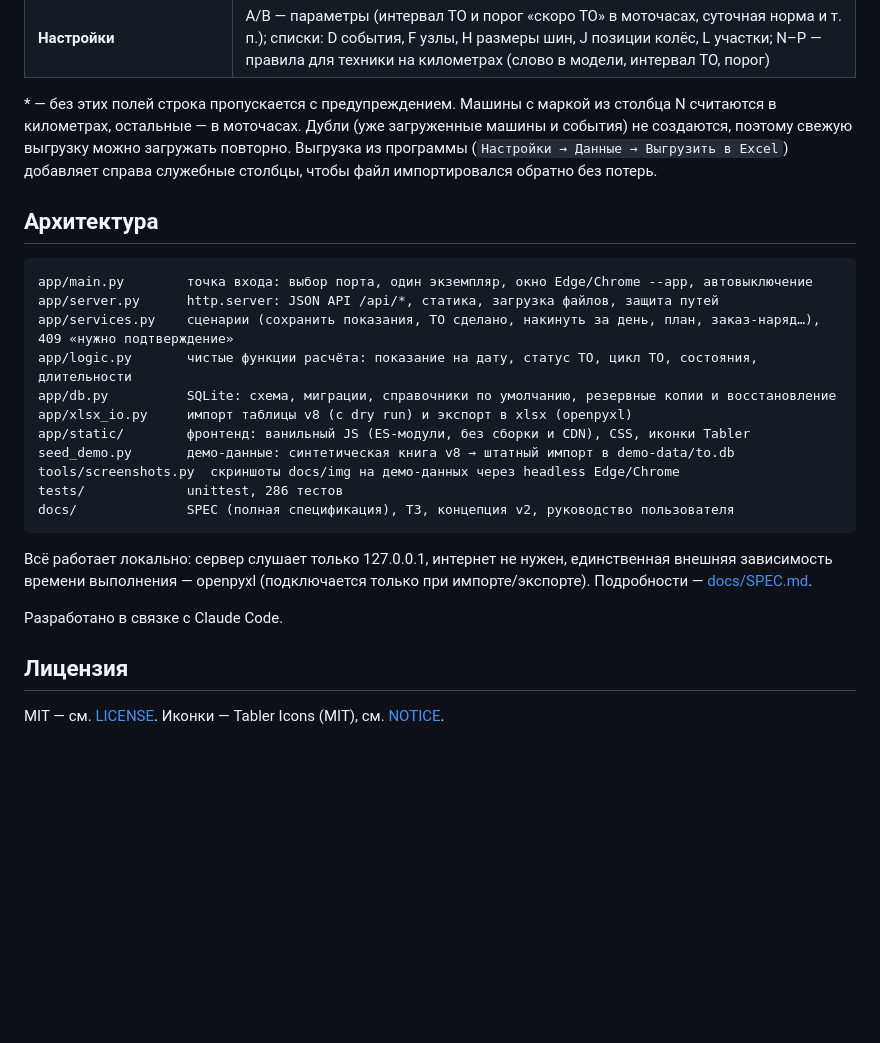
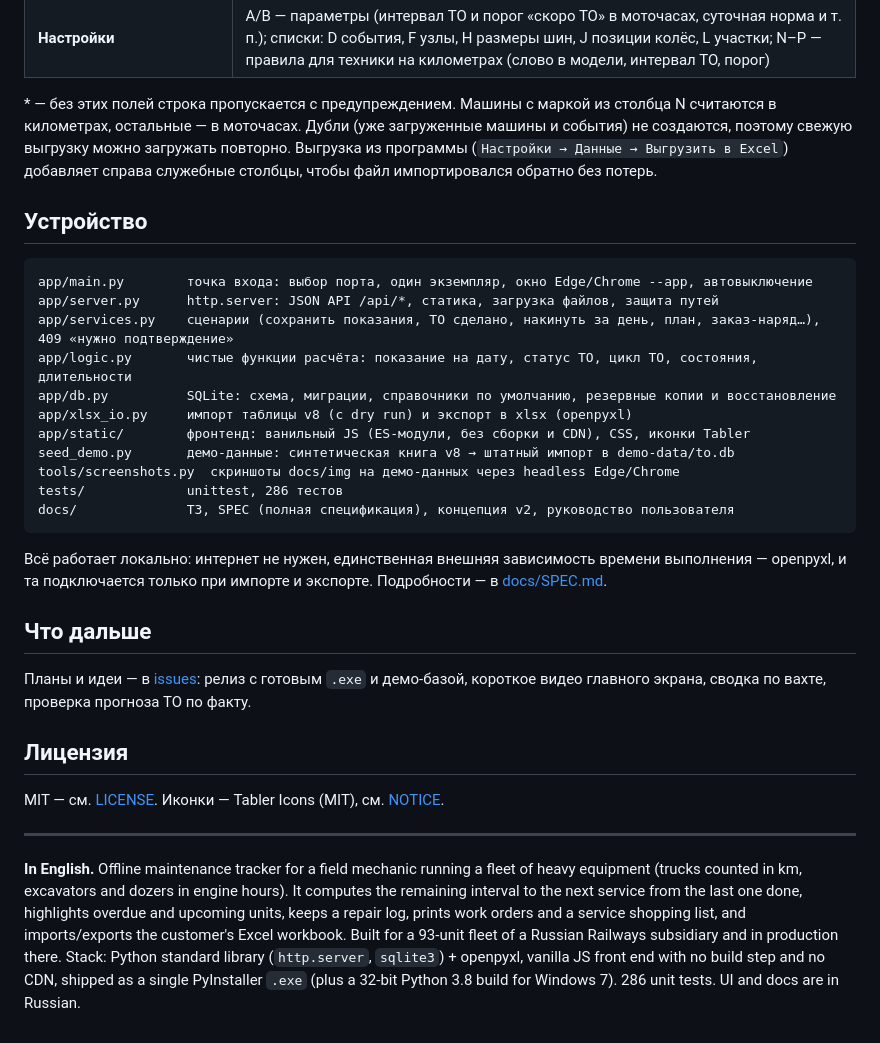
Before and after one commit to dobrewoks1/to-uchet, a Markdown page: README.md, the part around one of its changes. Drawn GitHub-style; folded sections open; blank space fills up the shorter version.

````diff
--- a/README.md
+++ b/README.md
@@ -88,11 +116,13 @@ python -m unittest discover -s tests -v
 | **Настройки** | A/B — параметры (интервал ТО и порог «скоро ТО» в моточасах, суточная норма и т. п.); списки: D события, F узлы, H размеры шин, J позиции колёс, L участки; N–P — правила для техники на километрах (слово в модели, интервал ТО, порог) |
 
 \* — без этих полей строка пропускается с предупреждением. Машины с маркой из столбца N считаются в километрах,
-остальные — в моточасах. Дубли (уже загруженные машины и события) не создаются, поэтому свежую выгрузку
-можно загружать повторно. Выгрузка из программы (`Настройки → Данные → Выгрузить в Excel`) добавляет справа
-служебные столбцы, чтобы файл импортировался обратно без потерь.
+остальные — в моточасах. Дубли (уже загруженные машины и события) не создаются, поэтому свежую выгрузку можно
+загружать повторно. Выгрузка из программы (`Настройки → Данные → Выгрузить в Excel`) добавляет справа служебные
+столбцы, чтобы файл импортировался обратно без потерь.
 
-## Архитектура
+</details>
+
+## Устройство
 
 ```
 app/main.py        точка входа: выбор порта, один экземпляр, окно Edge/Chrome --app, автовыключение
@@ -105,14 +135,27 @@ app/static/        фронтенд: ванильный JS (ES-модули, б
 seed_demo.py       демо-данные: синтетическая книга v8 → штатный импорт в demo-data/to.db
 tools/screenshots.py  скриншоты docs/img на демо-данных через headless Edge/Chrome
 tests/             unittest, 286 тестов
-docs/              SPEC (полная спецификация), ТЗ, концепция v2, руководство пользователя
+docs/              ТЗ, SPEC (полная спецификация), концепция v2, руководство пользователя
 ```
 
-Всё работает локально: сервер слушает только 127.0.0.1, интернет не нужен, единственная внешняя зависимость
-времени выполнения — openpyxl (подключается только при импорте/экспорте). Подробности — [docs/SPEC.md](docs/SPEC.md).
+Всё работает локально: интернет не нужен, единственная внешняя зависимость времени выполнения — openpyxl,
+и та подключается только при импорте и экспорте. Подробности — в [docs/SPEC.md](docs/SPEC.md).
 
-Разработано в связке с Claude Code.
+## Что дальше
+
+Планы и идеи — в [issues](../../issues): релиз с готовым `.exe` и демо-базой, короткое видео главного экрана,
+сводка по вахте, проверка прогноза ТО по факту.
 
 ## Лицензия
 
 MIT — см. [LICENSE](LICENSE). Иконки — Tabler Icons (MIT), см. [NOTICE](NOTICE).
+
+---
+
+**In English.** Offline maintenance tracker for a field mechanic running a fleet of heavy equipment (trucks
+counted in km, excavators and dozers in engine hours). It computes the remaining interval to the next service
+from the last one done, highlights overdue and upcoming units, keeps a repair log, prints work orders and a
+service shopping list, and imports/exports the customer's Excel workbook. Built for a 93-unit fleet of a Russian
+Railways subsidiary and in production there. Stack: Python standard library (`http.server`, `sqlite3`) + openpyxl,
+vanilla JS front end with no build step and no CDN, shipped as a single PyInstaller `.exe` (plus a 32-bit
+Python 3.8 build for Windows 7). 286 unit tests. UI and docs are in Russian.
````
Also changed, not shown: other parts of README.md (+70 -42 lines).
